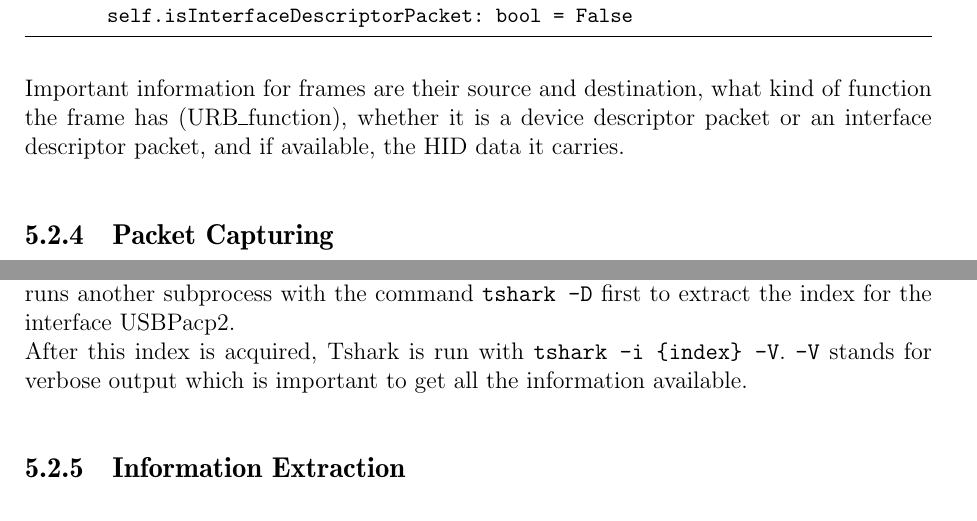
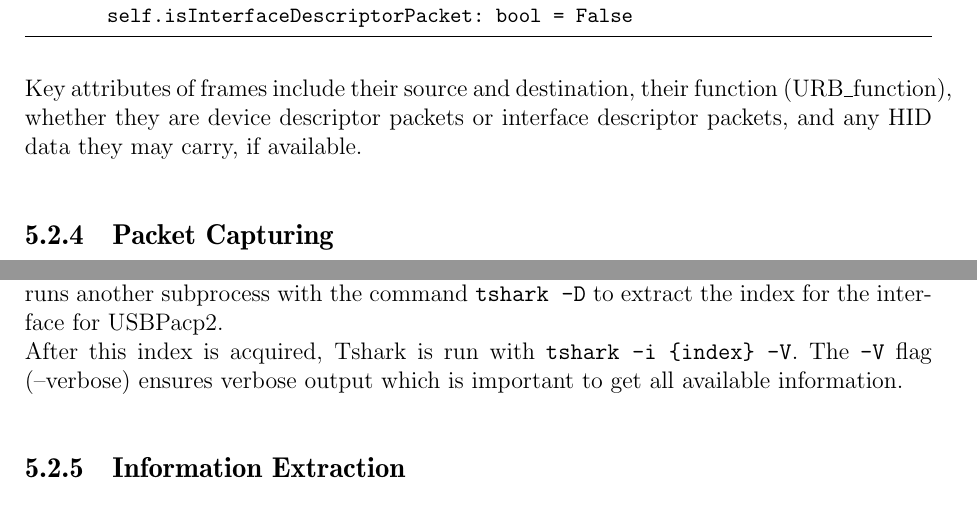
Before and after one commit to Bluee1Bird/Bachelor-s-Thesis, a LaTeX thesis (thesis.tex, which reads Chapter/implementation.tex): two parts of page 72 of 103, joined at a grey line, cut so that both start at the same text. Compiled offline with pdfLaTeX.

Commit message:
überarebeiten

```diff
--- a/Chapter/implementation.tex
+++ b/Chapter/implementation.tex
@@ -386,14 +386,14 @@ class Frame:
         self.isInterfaceDescriptorPacket: bool = False
 \end{lstlisting}
 
-Important information for frames are their source and destination, what kind of function the frame has (URB\_function), whether it is a device descriptor packet or an interface descriptor packet, and if available, the HID data it carries.
+Key attributes of frames include their source and destination, their function (URB\_function), whether they are device descriptor packets or interface descriptor packets, and any HID data they may carry, if available.
 
 
 \subsection{Packet Capturing}
 
 USB packets are continuously captured using Tshark \cite{TsharkTsharkDev}, the Wireshark command line application as described in section \ref{Traffic Capture}. To this end, a subprocess is started that runs the Tshark command in a terminal and relays the output to the program.
-For the Tshark command, the Wireshark capture interface index is required. Unfortunately, that interface does not always have the same index. Therefore, the method \verb|getTsharkUSBInterface()| runs another subprocess with the command \verb|tshark -D| first to extract the index for the interface USBPacp2.  \\
-After this index is acquired, Tshark is run with \verb|tshark -i {index} -V|. \verb|-V| stands for verbose output which is important to get all the information available.
+For the Tshark command, the Wireshark capture interface index is required. Unfortunately, that interface does not always have the same index. Therefore, the method \verb|getTsharkUSBInterface()| runs another subprocess with the command \verb|tshark -D| to extract the index for the interface for USBPacp2.  \\
+After this index is acquired, Tshark is run with \verb|tshark -i {index} -V|. The \verb|-V| flag (--verbose) ensures verbose output which is important to get all available information.
 
 
 \subsection{Information Extraction}
```
Also changed, not shown: Chapter/implementation.tex (6 more changed lines).
